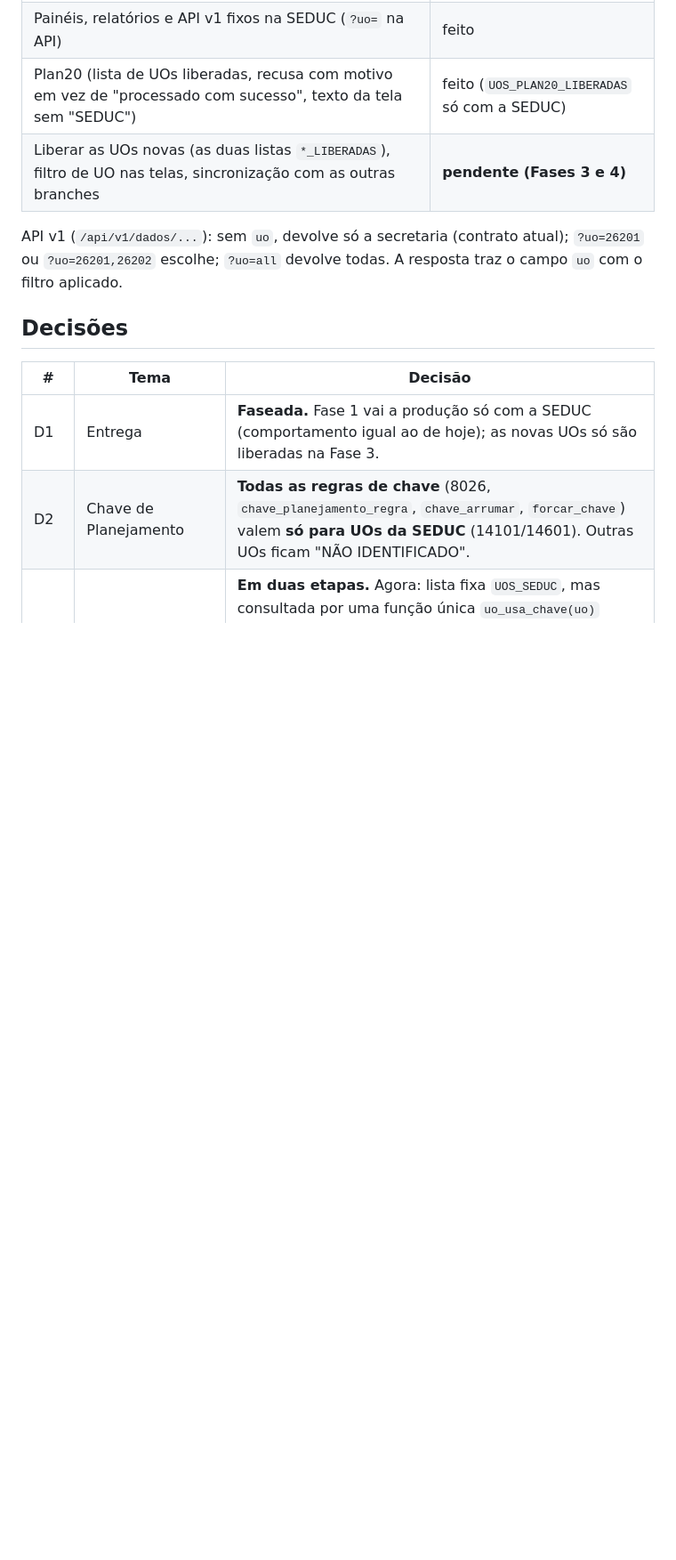
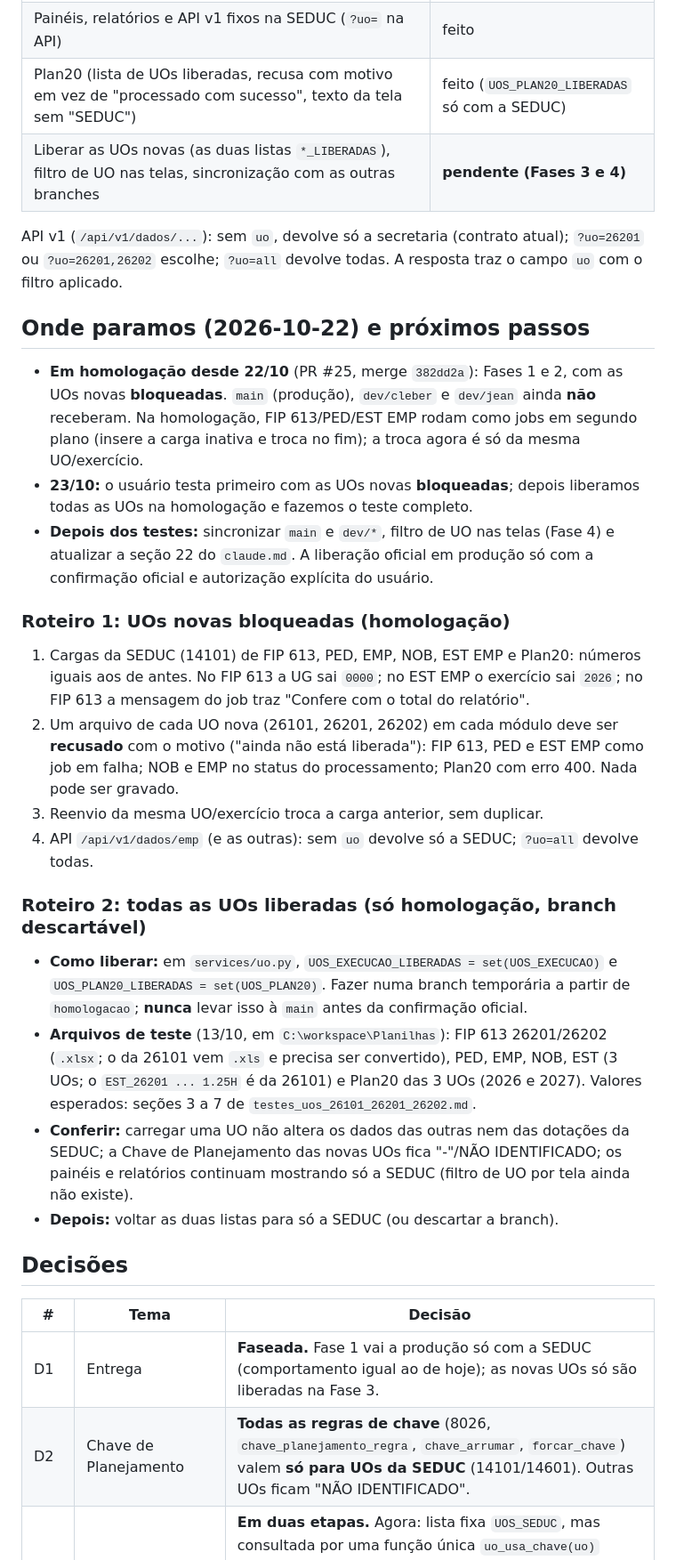
Before and after one commit to CleberSGuedes/projetoswebcsg, a Markdown page: docs/plano_implementacao_novas_uos.md, the part around the change. Shown at 89% size. GitHub-like rendering; blank space fills up the shorter version.

Commit message:
Documenta onde paramos nas novas UOs e o roteiro de testes em homologacao
Co-Authored-By: Claude Sonnet 5.5 <noreply@anthropic.com>

```diff
--- a/docs/plano_implementacao_novas_uos.md
+++ b/docs/plano_implementacao_novas_uos.md
@@ -19,6 +19,24 @@ Branch `feat/novas-uos-fase1` (nada publicado na `main` ainda). **Fases 1 e 2 co
 | Liberar as UOs novas (as duas listas `*_LIBERADAS`), filtro de UO nas telas, sincronização com as outras branches | **pendente (Fases 3 e 4)** |
 
 API v1 (`/api/v1/dados/...`): sem `uo`, devolve só a secretaria (contrato atual); `?uo=26201` ou `?uo=26201,26202` escolhe; `?uo=all` devolve todas. A resposta traz o campo `uo` com o filtro aplicado.
+
+## Onde paramos (2026-10-22) e próximos passos
+
+- **Em homologação desde 22/10** (PR #25, merge `382dd2a`): Fases 1 e 2, com as UOs novas **bloqueadas**. `main` (produção), `dev/cleber` e `dev/jean` ainda **não** receberam. Na homologação, FIP 613/PED/EST EMP rodam como jobs em segundo plano (insere a carga inativa e troca no fim); a troca agora é só da mesma UO/exercício.
+- **23/10:** o usuário testa primeiro com as UOs novas **bloqueadas**; depois liberamos todas as UOs na homologação e fazemos o teste completo.
+- **Depois dos testes:** sincronizar `main` e `dev/*`, filtro de UO nas telas (Fase 4) e atualizar a seção 22 do `claude.md`. A liberação oficial em produção só com a confirmação oficial e autorização explícita do usuário.
+
+### Roteiro 1: UOs novas bloqueadas (homologação)
+1. Cargas da SEDUC (14101) de FIP 613, PED, EMP, NOB, EST EMP e Plan20: números iguais aos de antes. No FIP 613 a UG sai `0000`; no EST EMP o exercício sai `2026`; no FIP 613 a mensagem do job traz "Confere com o total do relatório".
+2. Um arquivo de cada UO nova (26101, 26201, 26202) em cada módulo deve ser **recusado** com o motivo ("ainda não está liberada"): FIP 613, PED e EST EMP como job em falha; NOB e EMP no status do processamento; Plan20 com erro 400. Nada pode ser gravado.
+3. Reenvio da mesma UO/exercício troca a carga anterior, sem duplicar.
+4. API `/api/v1/dados/emp` (e as outras): sem `uo` devolve só a SEDUC; `?uo=all` devolve todas.
+
+### Roteiro 2: todas as UOs liberadas (só homologação, branch descartável)
+- **Como liberar:** em `services/uo.py`, `UOS_EXECUCAO_LIBERADAS = set(UOS_EXECUCAO)` e `UOS_PLAN20_LIBERADAS = set(UOS_PLAN20)`. Fazer numa branch temporária a partir de `homologacao`; **nunca** levar isso à `main` antes da confirmação oficial.
+- **Arquivos de teste** (13/10, em `C:\workspace\Planilhas`): FIP 613 26201/26202 (`.xlsx`; o da 26101 vem `.xls` e precisa ser convertido), PED, EMP, NOB, EST (3 UOs; o `EST_26201 ... 1.25H` é da 26101) e Plan20 das 3 UOs (2026 e 2027). Valores esperados: seções 3 a 7 de `testes_uos_26101_26201_26202.md`.
+- **Conferir:** carregar uma UO não altera os dados das outras nem das dotações da SEDUC; a Chave de Planejamento das novas UOs fica "-"/NÃO IDENTIFICADO; os painéis e relatórios continuam mostrando só a SEDUC (filtro de UO por tela ainda não existe).
+- **Depois:** voltar as duas listas para só a SEDUC (ou descartar a branch).
 
 ## Decisões
 
```
Also changed, not shown: docs/claude.md (+3 -0 lines).
